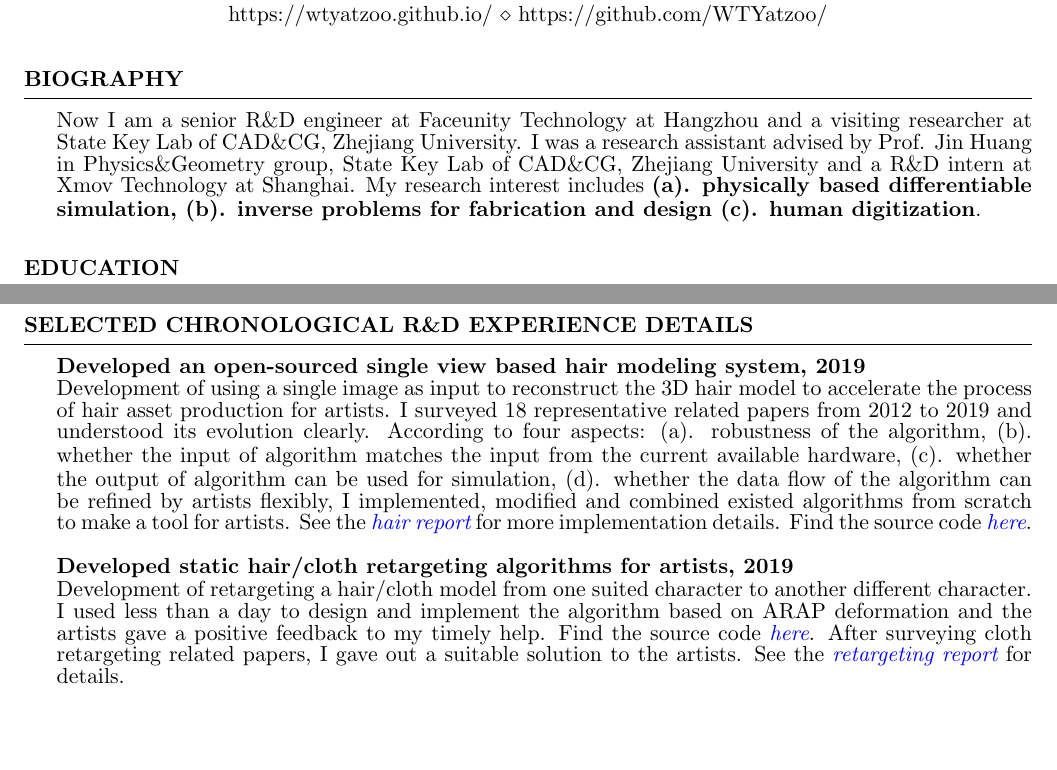
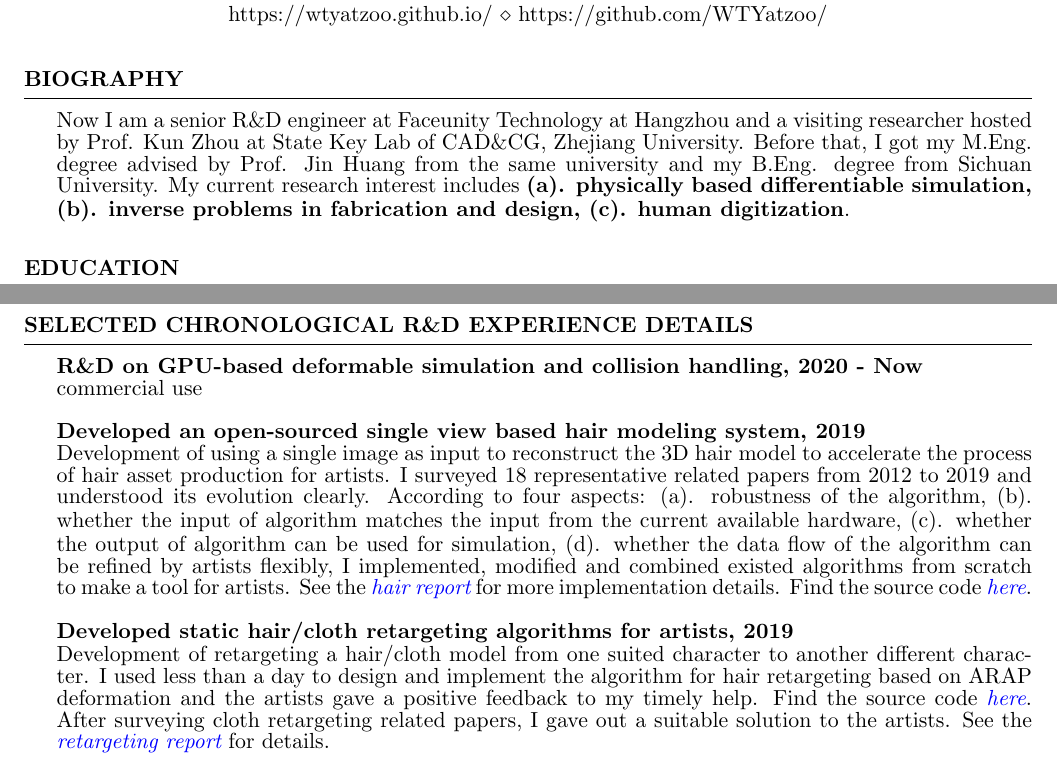
Before and after one commit to WTYatzoo/WTYatzoo.github.io, a LaTeX CV (CV/CV.tex): two parts of pages 1 and 2 of 2, joined at a grey line, cut so that both start at the same text, the shorter picture padded with empty space. Compiled offline with pdfLaTeX.

Commit message:
[update]

```diff
--- a/CV/CV.tex
+++ b/CV/CV.tex
@@ -43,7 +43,7 @@
 \begin{document}
 
 \begin{rSection}{Biography}
-  Now I am a senior R\&D engineer at Faceunity Technology at Hangzhou and a visiting researcher at State Key Lab of CAD\&CG, Zhejiang University. I was a research assistant advised by Prof. Jin Huang in Physics\&Geometry group, State Key Lab of CAD\&CG, Zhejiang University and a R\&D intern at Xmov Technology at Shanghai. My research interest includes \textbf{(a). physically based differentiable simulation, (b). inverse problems for fabrication and design (c). human digitization}.
+  Now I am a senior R\&D engineer at Faceunity Technology at Hangzhou and a visiting researcher hosted by Prof. Kun Zhou at State Key Lab of CAD\&CG, Zhejiang University. Before that, I got my M.Eng. degree advised by Prof. Jin Huang from the same university and my B.Eng. degree from Sichuan University. My current research interest includes \textbf{(a). physically based differentiable simulation, (b). inverse problems in fabrication and design, (c). human digitization}.
   %I have some experience in solid(FEM based elasticity, mass-spring model, discrete rod model, discrete shell model, subspace acceleration, numerical homogenization, Galerkin multigrid acceleration) and fluid (SPH, grid, hybrid method, SWE model) simulation, geometry processing (smoothing, fairing, basic parameterization, geometric energy based deformation, subdivision, geodesic distance computation) , deep learning (CNN, GAN, super-resolution, style transfer) and single-view or sparse multi-view based hair modeling, static hair/cloth retargeting.
 \end{rSection}
 
@@ -92,8 +92,9 @@
 \end{rSection}
 
 \begin{rSection}{Selected Chronological R\&D Experience Details}
-  {\bf Developed an open-sourced single view based hair modeling system, 2019}\\ Development of using a single image as input to reconstruct the 3D hair model to accelerate the process of hair asset production for artists. I surveyed 18 representative related papers from 2012 to 2019 and understood its evolution clearly. According to four aspects: (a). robustness of the algorithm, (b). whether the input of algorithm matches the input from the current available hardware, (c). whether the output of algorithm can be used for simulation, (d). whether the data flow of the algorithm can be refined by artists flexibly, I implemented, modified and combined existed algorithms from scratch to make a tool for artists. See the \emph{\href{https://wtyatzoo.github.io/reports/hair.pdf}{hair report}} for more implementation details. Find the source code \emph{\href{https://github.com/WTYatzoo/hair\_modeling}{here}}.\\
-  \\{\bf Developed static hair/cloth retargeting algorithms for artists, 2019}\\ Development of retargeting a hair/cloth model from one suited character to another different character. I used less than a day to design and implement the algorithm based on ARAP deformation and the artists gave a positive feedback to my timely help. Find the source code \emph{\href{https://github.com/WTYatzoo/hair\_retargeting}{here}}. After surveying cloth retargeting related papers, I gave out a suitable solution to the artists. See the \emph{\href{https://wtyatzoo.github.io/reports/retargeting.pdf}{retargeting report}} for details.\\
+  {\bf R\&D on GPU-based deformable simulation and collision handling, 2020 - Now}\\ commercial use\\
+  \\{\bf Developed an open-sourced single view based hair modeling system, 2019}\\ Development of using a single image as input to reconstruct the 3D hair model to accelerate the process of hair asset production for artists. I surveyed 18 representative related papers from 2012 to 2019 and understood its evolution clearly. According to four aspects: (a). robustness of the algorithm, (b). whether the input of algorithm matches the input from the current available hardware, (c). whether the output of algorithm can be used for simulation, (d). whether the data flow of the algorithm can be refined by artists flexibly, I implemented, modified and combined existed algorithms from scratch to make a tool for artists. See the \emph{\href{https://wtyatzoo.github.io/reports/hair.pdf}{hair report}} for more implementation details. Find the source code \emph{\href{https://github.com/WTYatzoo/hair\_modeling}{here}}.\\
+  \\{\bf Developed static hair/cloth retargeting algorithms for artists, 2019}\\ Development of retargeting a hair/cloth model from one suited character to another different character. I used less than a day to design and implement the algorithm for hair retargeting based on ARAP deformation and the artists gave a positive feedback to my timely help. Find the source code \emph{\href{https://github.com/WTYatzoo/hair\_retargeting}{here}}. After surveying cloth retargeting related papers, I gave out a suitable solution to the artists. See the \emph{\href{https://wtyatzoo.github.io/reports/retargeting.pdf}{retargeting report}} for details.\\
   \\{\bf Research on super-resolution of shallow water equation simulation, 2018 - 2019}\\ My master thesis proposed to achieve the SWE data's super-resolution using generative adversarial network. After considering the temporal smoothness constraint, rotation equivalence requirement, the possible negative value, this thesis proposed some insightful modifications to the state of the art framework and obtained verified better results. See the \emph{\href{https://wtyatzoo.github.io/reports/SWE.pdf}{SWE report}} for details. \\
   \\{\bf Participated in research on numerical coarsening of FEM based simulation, 2017 - 2018}\\ Research on numerical coarsening to accelerate the FEM based solid simulation with heterogeneous materials and non-linear constitutive laws on coarse grid. See our \emph{\href{https://wtyatzoo.github.io/sig18/opt\_basis.pdf}{paper}} on SIGGRAPH 2018 for more details. I implemented a FEM based solid simulation framework and did the major two papers' comparison experiments quickly and independently from scratch.\\
 \end{rSection}
```
Also changed, not shown: CV/CV.pdf, 2 other files.
